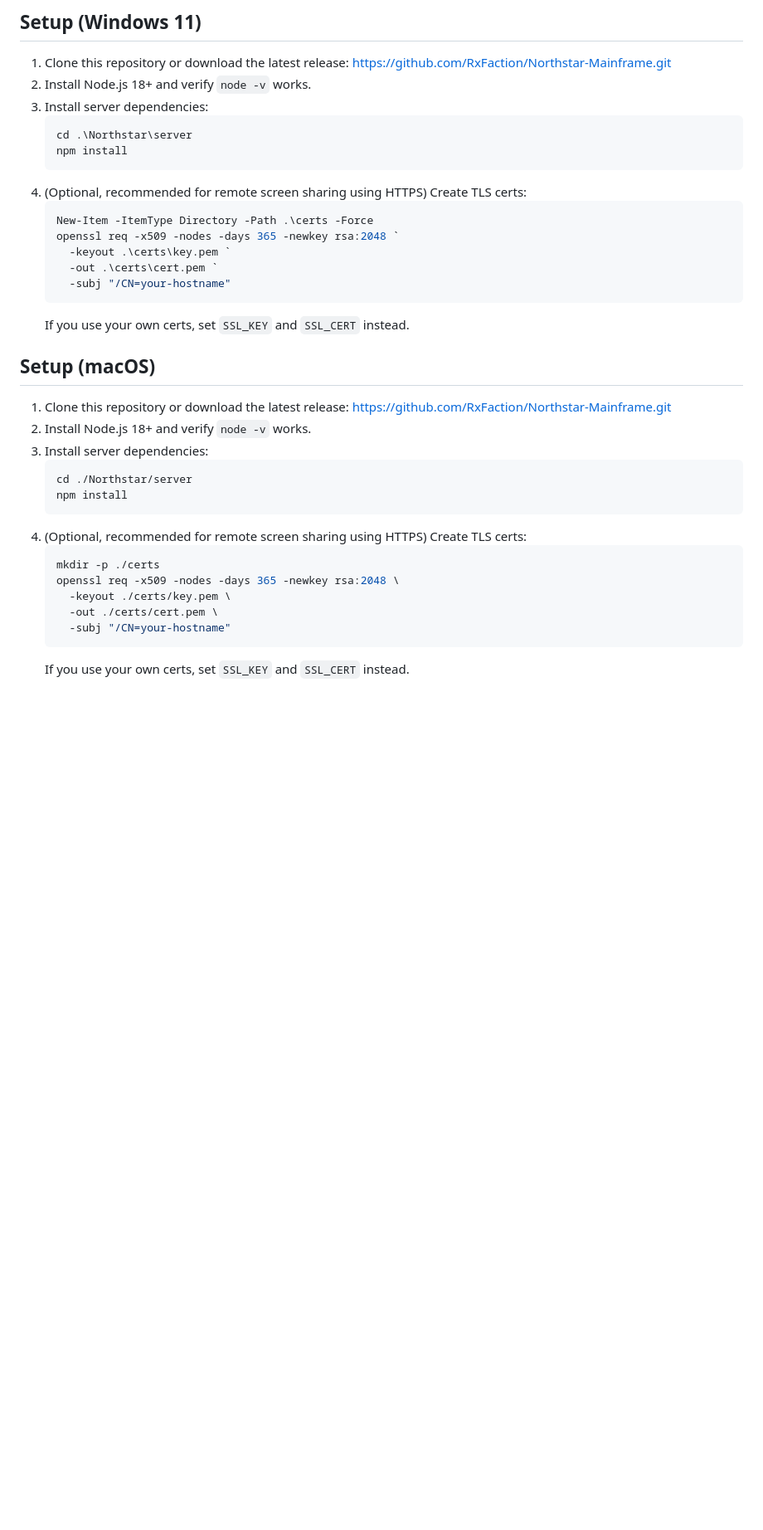
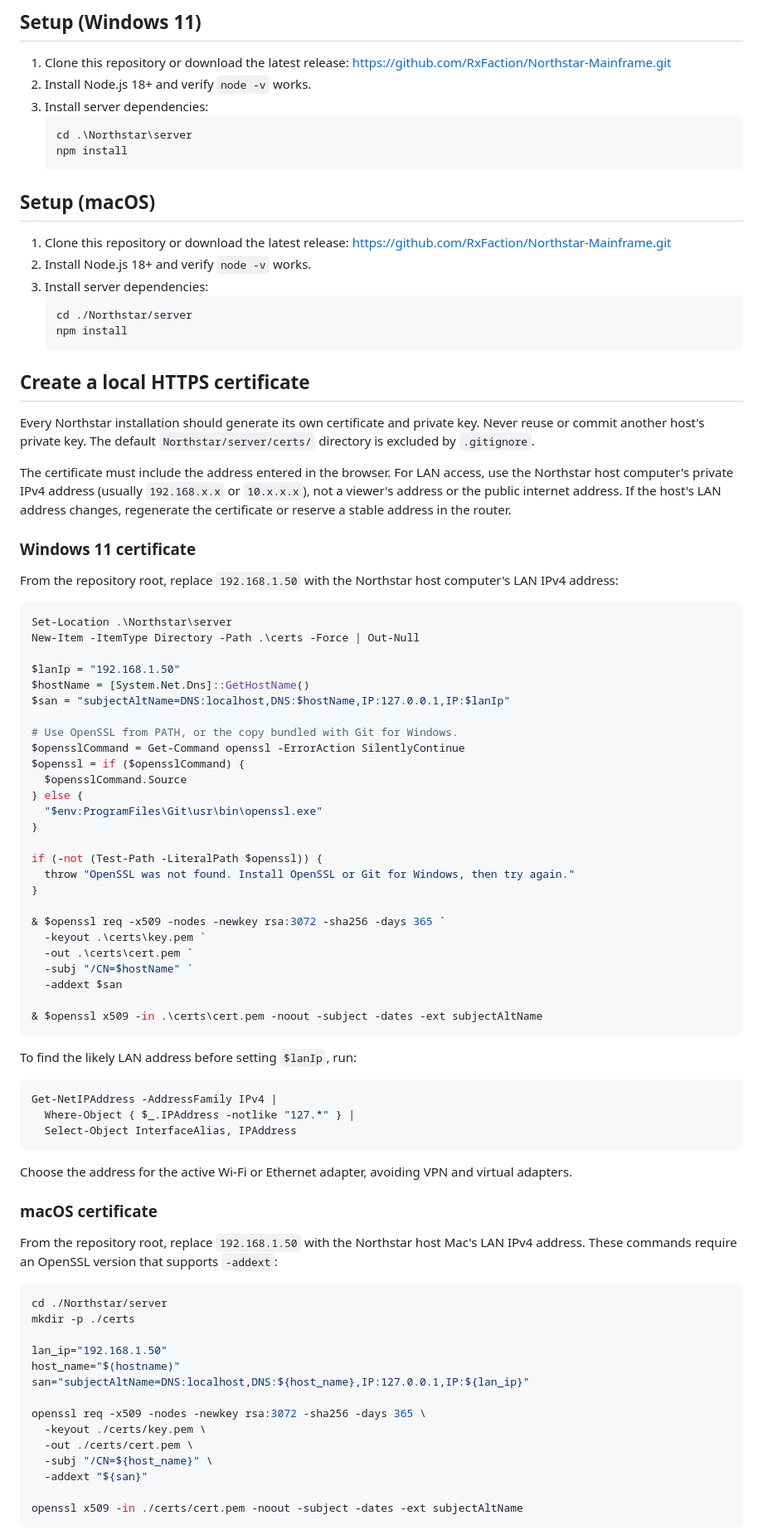
Before and after one commit to RxFaction/Northstar-Mainframe, a Markdown page: README.md, the part around one of its changes. Shown at 83% size. GitHub-like rendering; blank space fills up the shorter version.

Commit message:
README updated for new /certs gen process

````diff
--- a/README.md
+++ b/README.md
@@ -33,15 +33,6 @@ Self-hostable P2P live streaming with WebRTC + WebSocket signaling. Zero CDN. Co
    cd .\Northstar\server
    npm install
    ```
-4. (Optional, recommended for remote screen sharing using HTTPS) Create TLS certs:
-   ```powershell
-   New-Item -ItemType Directory -Path .\certs -Force
-   openssl req -x509 -nodes -days 365 -newkey rsa:2048 `
-     -keyout .\certs\key.pem `
-     -out .\certs\cert.pem `
-     -subj "/CN=your-hostname"
-   ```
-   If you use your own certs, set `SSL_KEY` and `SSL_CERT` instead.
 
 ## Setup (macOS)
 1. Clone this repository or download the latest release: https://github.com/RxFaction/Northstar-Mainframe.git
@@ -51,12 +42,71 @@ Self-hostable P2P live streaming with WebRTC + WebSocket signaling. Zero CDN. Co
    cd ./Northstar/server
    npm install
    ```
-4. (Optional, recommended for remote screen sharing using HTTPS) Create TLS certs:
-   ```bash
-   mkdir -p ./certs
-   openssl req -x509 -nodes -days 365 -newkey rsa:2048 \
-     -keyout ./certs/key.pem \
-     -out ./certs/cert.pem \
-     -subj "/CN=your-hostname"
-   ```
-   If you use your own certs, set `SSL_KEY` and `SSL_CERT` instead.
+
+## Create a local HTTPS certificate
+Every Northstar installation should generate its own certificate and private key. Never reuse or commit another host's private key. The default `Northstar/server/certs/` directory is excluded by `.gitignore`.
+
+The certificate must include the address entered in the browser. For LAN access, use the Northstar host computer's private IPv4 address (usually `192.168.x.x` or `10.x.x.x`), not a viewer's address or the public internet address. If the host's LAN address changes, regenerate the certificate or reserve a stable address in the router.
+
+### Windows 11 certificate
+From the repository root, replace `192.168.1.50` with the Northstar host computer's LAN IPv4 address:
+
+```powershell
+Set-Location .\Northstar\server
+New-Item -ItemType Directory -Path .\certs -Force | Out-Null
+
+$lanIp = "192.168.1.50"
+$hostName = [System.Net.Dns]::GetHostName()
+$san = "subjectAltName=DNS:localhost,DNS:$hostName,IP:127.0.0.1,IP:$lanIp"
+
+# Use OpenSSL from PATH, or the copy bundled with Git for Windows.
+$opensslCommand = Get-Command openssl -ErrorAction SilentlyContinue
+$openssl = if ($opensslCommand) {
+  $opensslCommand.Source
+} else {
+  "$env:ProgramFiles\Git\usr\bin\openssl.exe"
+}
+
+if (-not (Test-Path -LiteralPath $openssl)) {
+  throw "OpenSSL was not found. Install OpenSSL or Git for Windows, then try again."
+}
+
+& $openssl req -x509 -nodes -newkey rsa:3072 -sha256 -days 365 `
+  -keyout .\certs\key.pem `
+  -out .\certs\cert.pem `
+  -subj "/CN=$hostName" `
+  -addext $san
+
+& $openssl x509 -in .\certs\cert.pem -noout -subject -dates -ext subjectAltName
+```
+
+To find the likely LAN address before setting `$lanIp`, run:
+
+```powershell
+Get-NetIPAddress -AddressFamily IPv4 |
+  Where-Object { $_.IPAddress -notlike "127.*" } |
+  Select-Object InterfaceAlias, IPAddress
+```
+
+Choose the address for the active Wi-Fi or Ethernet adapter, avoiding VPN and virtual adapters.
+
+### macOS certificate
+From the repository root, replace `192.168.1.50` with the Northstar host Mac's LAN IPv4 address. These commands require an OpenSSL version that supports `-addext`:
+
+```bash
+cd ./Northstar/server
+mkdir -p ./certs
+
+lan_ip="192.168.1.50"
+host_name="$(hostname)"
+san="subjectAltName=DNS:localhost,DNS:${host_name},IP:127.0.0.1,IP:${lan_ip}"
+
+openssl req -x509 -nodes -newkey rsa:3072 -sha256 -days 365 \
+  -keyout ./certs/key.pem \
+  -out ./certs/cert.pem \
+  -subj "/CN=${host_name}" \
+  -addext "${san}"
+
+openssl x509 -in ./certs/cert.pem -noout -subject -dates -ext subjectAltName
+```
+
````
Also changed, not shown: other parts of README.md (+1 -0 lines).
